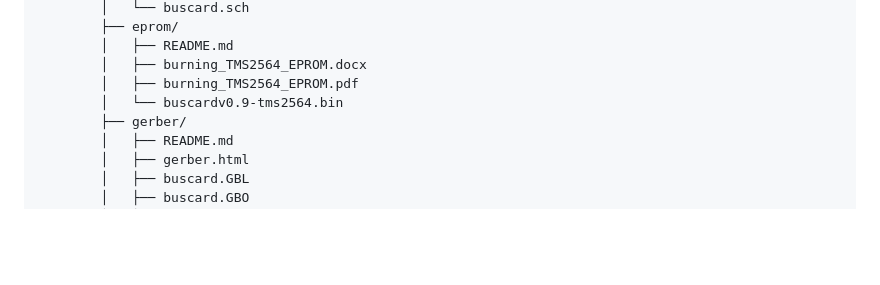
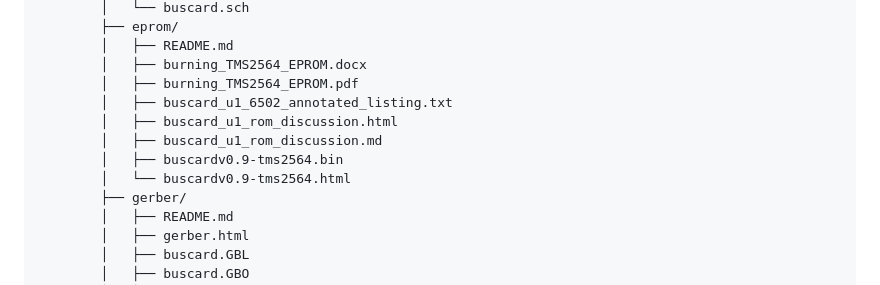
Before and after one commit to pdbuchan/buscard, a Markdown page: README.md, the part around the change. GitHub-like rendering; blank space fills up the shorter version.

Commit message:
Revised READMEs

```diff
--- a/README.md
+++ b/README.md
@@ -72,7 +72,11 @@ buscard/
         │   ├── README.md
         │   ├── burning_TMS2564_EPROM.docx
         │   ├── burning_TMS2564_EPROM.pdf
-        │   └── buscardv0.9-tms2564.bin
+        │   ├── buscard_u1_6502_annotated_listing.txt
+        │   ├── buscard_u1_rom_discussion.html
+        │   ├── buscard_u1_rom_discussion.md
+        │   ├── buscardv0.9-tms2564.bin
+        │   └── buscardv0.9-tms2564.html
         ├── gerber/
         │   ├── README.md
         │   ├── gerber.html
```
Also changed, not shown: 1 other file.
